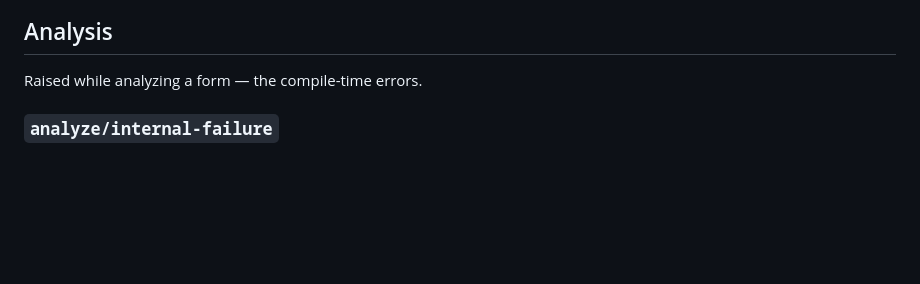
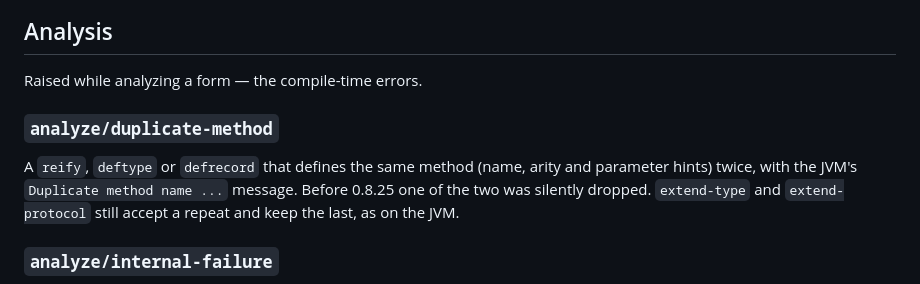
Before and after one commit to jolt-lang/jolt-lang.github.io, a Markdown page: resources/md/errors.md, the part around the change. Drawn GitHub-style; blank space fills up the shorter version.

Commit message:
Document analyze/duplicate-method

```diff
--- a/resources/md/errors.md
+++ b/resources/md/errors.md
@@ -84,6 +84,13 @@ A map literal with an odd number of forms, so some key has no value.
 ## Analysis
 
 Raised while analyzing a form — the compile-time errors.
+
+### `analyze/duplicate-method`
+
+A `reify`, `deftype` or `defrecord` that defines the same method (name, arity
+and parameter hints) twice, with the JVM's `Duplicate method name ...` message.
+Before 0.8.25 one of the two was silently dropped. `extend-type` and
+`extend-protocol` still accept a repeat and keep the last, as on the JVM.
 
 ### `analyze/internal-failure`
 
```
